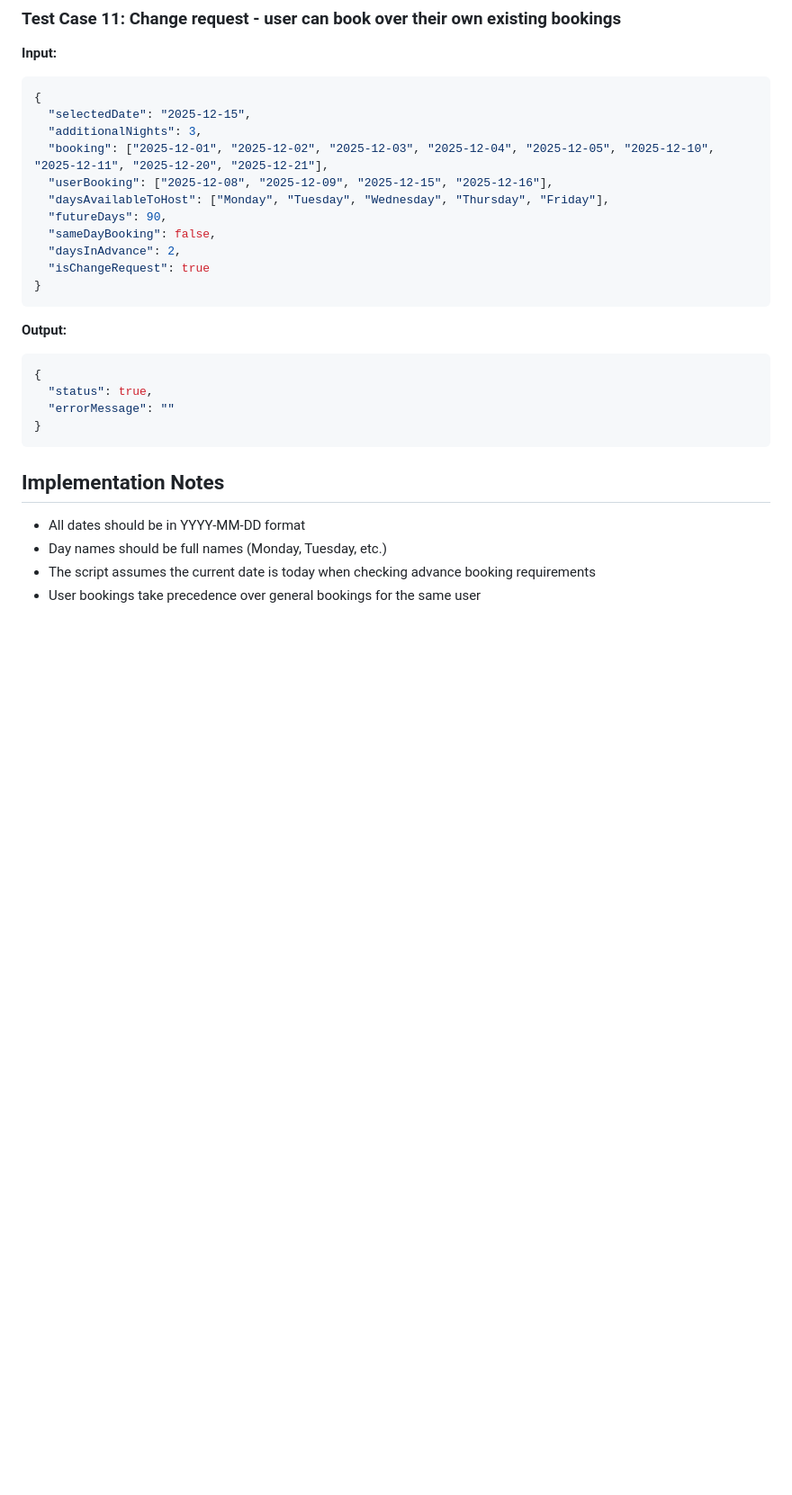
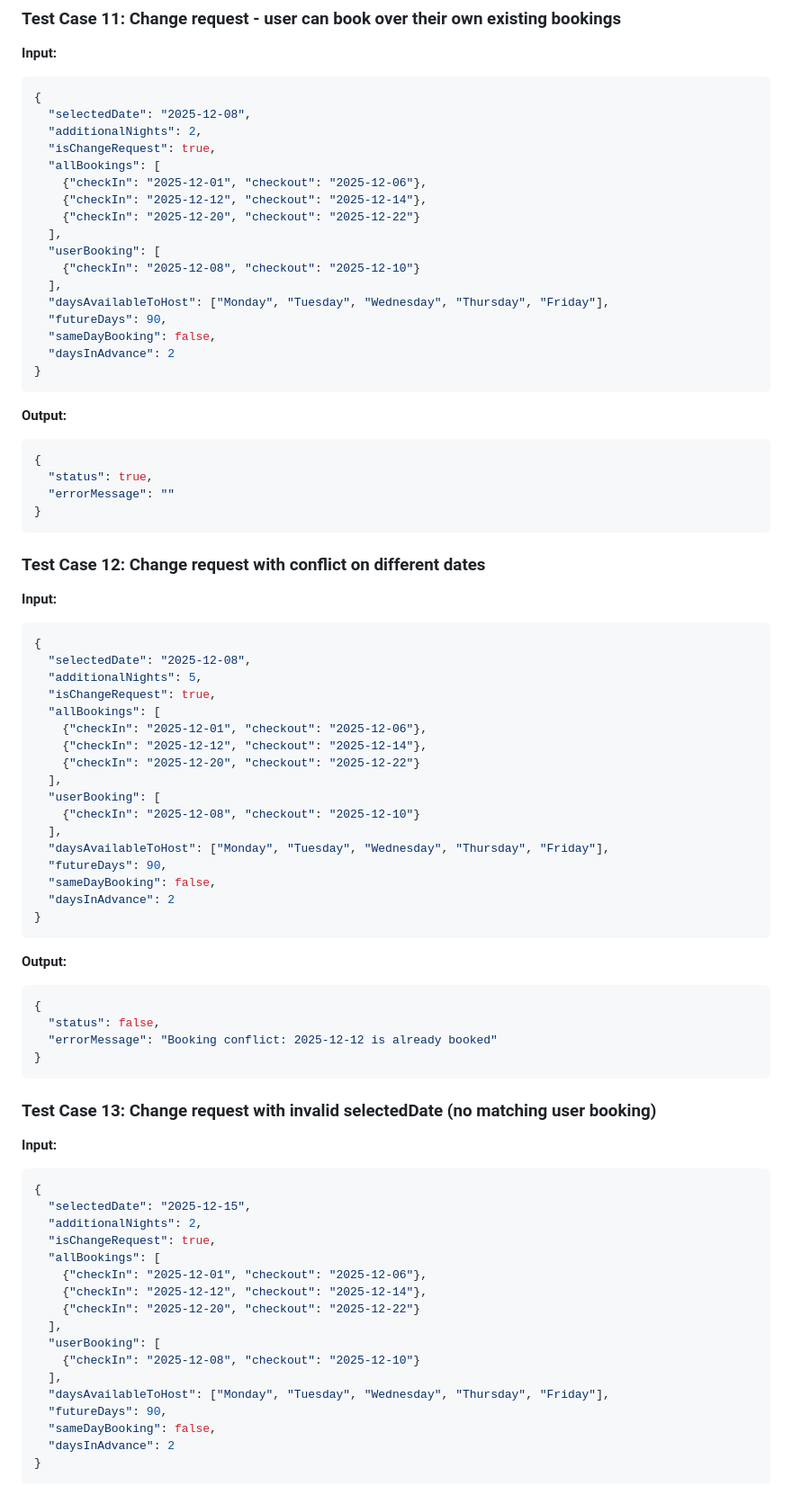
Before and after one commit to netdev01/rv-overnights, a Markdown page: docs/additional-nights-available.md, the part around one of its changes. Shown at 90% size. Rendered like a GitHub page; blank space fills up the shorter version.

````diff
--- a/docs/additional-nights-available.md
+++ b/docs/additional-nights-available.md
@@ -273,15 +347,21 @@ The script validates availability by checking:
 **Input:**
 ```json
 {
-  "selectedDate": "2025-12-15",
-  "additionalNights": 3,
-  "booking": ["2025-12-01", "2025-12-02", "2025-12-03", "2025-12-04", "2025-12-05", "2025-12-10", "2025-12-11", "2025-12-20", "2025-12-21"],
-  "userBooking": ["2025-12-08", "2025-12-09", "2025-12-15", "2025-12-16"],
+  "selectedDate": "2025-12-08",
+  "additionalNights": 2,
+  "isChangeRequest": true,
+  "allBookings": [
+    {"checkIn": "2025-12-01", "checkout": "2025-12-06"},
+    {"checkIn": "2025-12-12", "checkout": "2025-12-14"},
+    {"checkIn": "2025-12-20", "checkout": "2025-12-22"}
+  ],
+  "userBooking": [
+    {"checkIn": "2025-12-08", "checkout": "2025-12-10"}
+  ],
   "daysAvailableToHost": ["Monday", "Tuesday", "Wednesday", "Thursday", "Friday"],
   "futureDays": 90,
   "sameDayBooking": false,
-  "daysInAdvance": 2,
-  "isChangeRequest": true
+  "daysInAdvance": 2
 }
 ```
 
@@ -293,9 +373,55 @@ The script validates availability by checking:
 }
 ```
 
-## Implementation Notes
+### Test Case 12: Change request with conflict on different dates
+**Input:**
+```json
+{
+  "selectedDate": "2025-12-08",
+  "additionalNights": 5,
+  "isChangeRequest": true,
+  "allBookings": [
+    {"checkIn": "2025-12-01", "checkout": "2025-12-06"},
+    {"checkIn": "2025-12-12", "checkout": "2025-12-14"},
+    {"checkIn": "2025-12-20", "checkout": "2025-12-22"}
+  ],
+  "userBooking": [
+    {"checkIn": "2025-12-08", "checkout": "2025-12-10"}
+  ],
+  "daysAvailableToHost": ["Monday", "Tuesday", "Wednesday", "Thursday", "Friday"],
+  "futureDays": 90,
+  "sameDayBooking": false,
+  "daysInAdvance": 2
+}
+```
 
-- All dates should be in YYYY-MM-DD format
-- Day names should be full names (Monday, Tuesday, etc.)
-- The script assumes the current date is today when checking advance booking requirements
-- User bookings take precedence over general bookings for the same user
+**Output:**
+```json
+{
+  "status": false,
+  "errorMessage": "Booking conflict: 2025-12-12 is already booked"
+}
+```
+
+### Test Case 13: Change request with invalid selectedDate (no matching user booking)
+**Input:**
+```json
+{
+  "selectedDate": "2025-12-15",
+  "additionalNights": 2,
+  "isChangeRequest": true,
+  "allBookings": [
+    {"checkIn": "2025-12-01", "checkout": "2025-12-06"},
+    {"checkIn": "2025-12-12", "checkout": "2025-12-14"},
+    {"checkIn": "2025-12-20", "checkout": "2025-12-22"}
+  ],
+  "userBooking": [
+    {"checkIn": "2025-12-08", "checkout": "2025-12-10"}
+  ],
+  "daysAvailableToHost": ["Monday", "Tuesday", "Wednesday", "Thursday", "Friday"],
+  "futureDays": 90,
+  "sameDayBooking": false,
+  "daysInAdvance": 2
+}
+```
+
````
Also changed, not shown: other parts of docs/additional-nights-available.md (+208 -19 lines).
